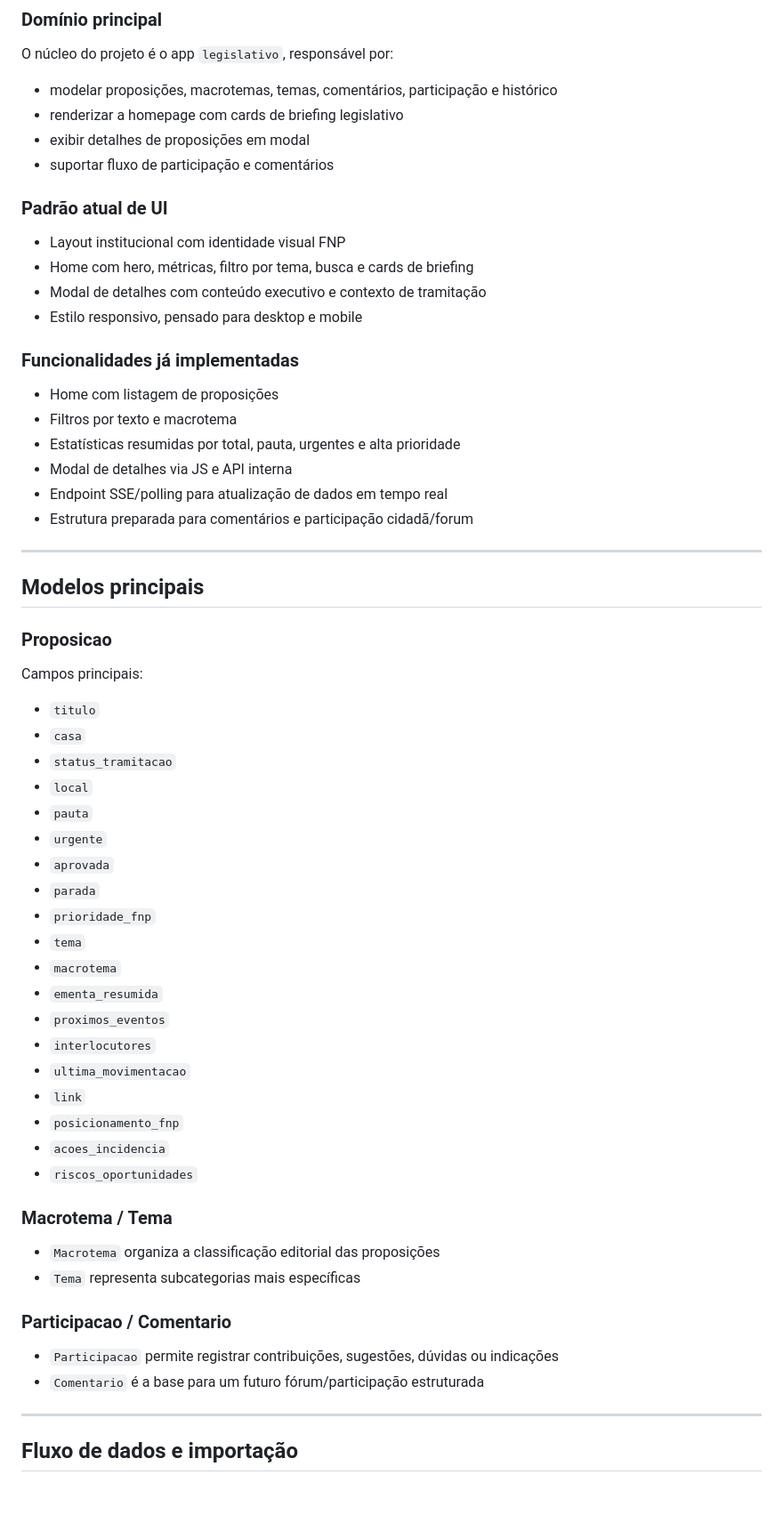
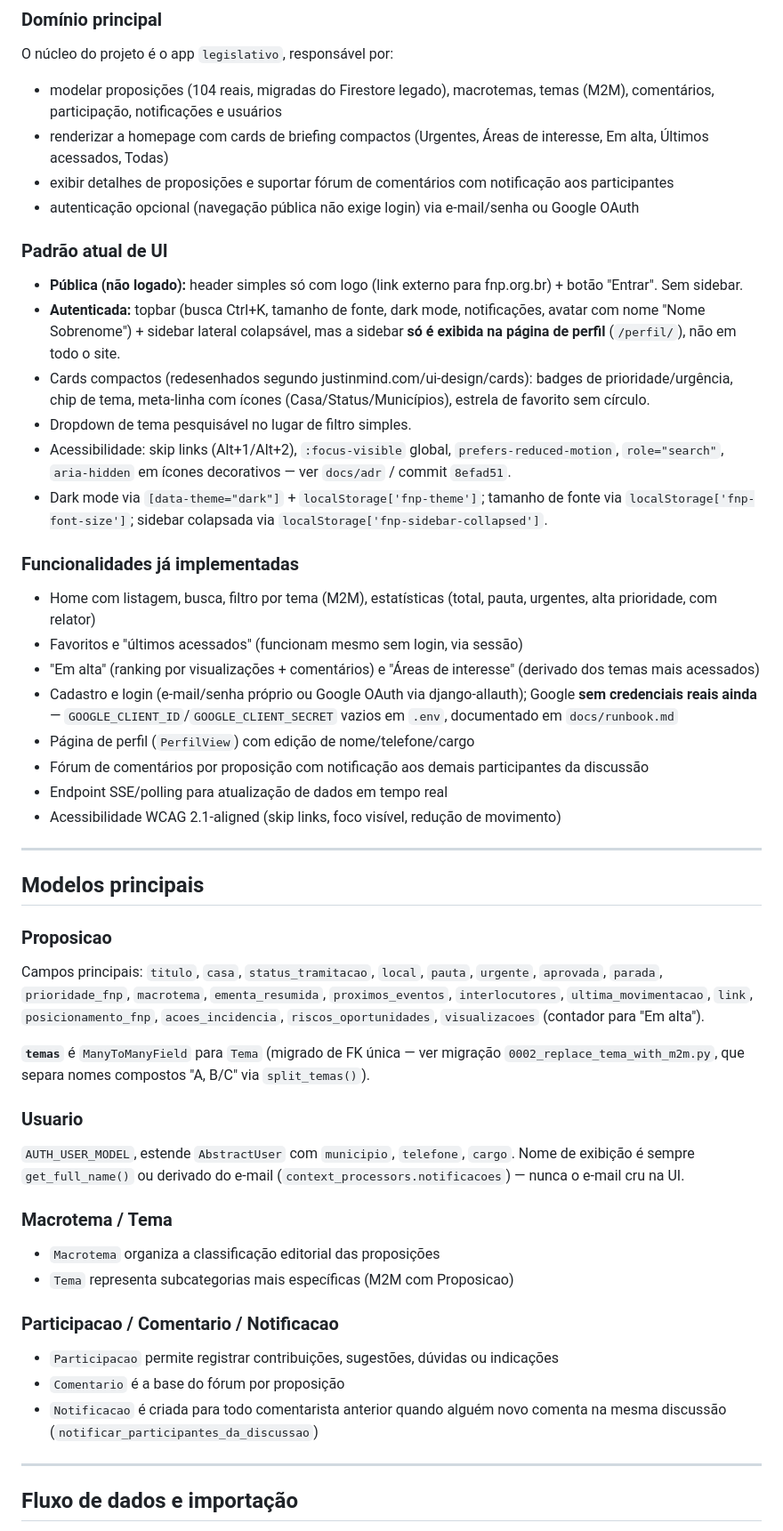
Before and after one commit to brunofnp/legislativo-fnp, a Markdown page: CLAUDE.md, the part around one of its changes. Shown at 89% size. Rendered like a GitHub page; blank space fills up the shorter version.

Commit message:
docs: atualiza CLAUDE.md com o estado real do projeto (auth, sidebar, acessibilidade)

```diff
--- a/CLAUDE.md
+++ b/CLAUDE.md
@@ -74,26 +92,30 @@ docs/
 ### Domínio principal
 
 O núcleo do projeto é o app `legislativo`, responsável por:
-- modelar proposições, macrotemas, temas, comentários, participação e histórico
-- renderizar a homepage com cards de briefing legislativo
-- exibir detalhes de proposições em modal
-- suportar fluxo de participação e comentários
+- modelar proposições (104 reais, migradas do Firestore legado), macrotemas, temas (M2M), comentários, participação, notificações e usuários
+- renderizar a homepage com cards de briefing compactos (Urgentes, Áreas de interesse, Em alta, Últimos acessados, Todas)
+- exibir detalhes de proposições e suportar fórum de comentários com notificação aos participantes
+- autenticação opcional (navegação pública não exige login) via e-mail/senha ou Google OAuth
 
 ### Padrão atual de UI
 
-- Layout institucional com identidade visual FNP
-- Home com hero, métricas, filtro por tema, busca e cards de briefing
-- Modal de detalhes com conteúdo executivo e contexto de tramitação
-- Estilo responsivo, pensado para desktop e mobile
+- **Pública (não logado):** header simples só com logo (link externo para fnp.org.br) + botão "Entrar". Sem sidebar.
+- **Autenticada:** topbar (busca Ctrl+K, tamanho de fonte, dark mode, notificações, avatar com nome "Nome Sobrenome") + sidebar lateral colapsável, mas a sidebar **só é exibida na página de perfil** (`/perfil/`), não em todo o site.
+- Cards compactos (redesenhados segundo justinmind.com/ui-design/cards): badges de prioridade/urgência, chip de tema, meta-linha com ícones (Casa/Status/Municípios), estrela de favorito sem círculo.
+- Dropdown de tema pesquisável no lugar de filtro simples.
+- Acessibilidade: skip links (Alt+1/Alt+2), `:focus-visible` global, `prefers-reduced-motion`, `role="search"`, `aria-hidden` em ícones decorativos — ver `docs/adr` / commit `8efad51`.
+- Dark mode via `[data-theme="dark"]` + `localStorage['fnp-theme']`; tamanho de fonte via `localStorage['fnp-font-size']`; sidebar colapsada via `localStorage['fnp-sidebar-collapsed']`.
 
 ### Funcionalidades já implementadas
 
-- Home com listagem de proposições
-- Filtros por texto e macrotema
-- Estatísticas resumidas por total, pauta, urgentes e alta prioridade
-- Modal de detalhes via JS e API interna
+- Home com listagem, busca, filtro por tema (M2M), estatísticas (total, pauta, urgentes, alta prioridade, com relator)
+- Favoritos e "últimos acessados" (funcionam mesmo sem login, via sessão)
+- "Em alta" (ranking por visualizações + comentários) e "Áreas de interesse" (derivado dos temas mais acessados)
+- Cadastro e login (e-mail/senha próprio ou Google OAuth via django-allauth); Google **sem credenciais reais ainda** — `GOOGLE_CLIENT_ID`/`GOOGLE_CLIENT_SECRET` vazios em `.env`, documentado em `docs/runbook.md`
+- Página de perfil (`PerfilView`) com edição de nome/telefone/cargo
+- Fórum de comentários por proposição com notificação aos demais participantes da discussão
 - Endpoint SSE/polling para atualização de dados em tempo real
-- Estrutura preparada para comentários e participação cidadã/forum
+- Acessibilidade WCAG 2.1-aligned (skip links, foco visível, redução de movimento)
 
 ---
 
@@ -101,36 +123,24 @@ O núcleo do projeto é o app `legislativo`, responsável por:
 
 ### Proposicao
 
-Campos principais:
-- `titulo`
-- `casa`
-- `status_tramitacao`
-- `local`
-- `pauta`
-- `urgente`
-- `aprovada`
-- `parada`
-- `prioridade_fnp`
-- `tema`
-- `macrotema`
-- `ementa_resumida`
-- `proximos_eventos`
-- `interlocutores`
-- `ultima_movimentacao`
-- `link`
-- `posicionamento_fnp`
-- `acoes_incidencia`
-- `riscos_oportunidades`
+Campos principais: `titulo`, `casa`, `status_tramitacao`, `local`, `pauta`, `urgente`, `aprovada`, `parada`, `prioridade_fnp`, `macrotema`, `ementa_resumida`, `proximos_eventos`, `interlocutores`, `ultima_movimentacao`, `link`, `posicionamento_fnp`, `acoes_incidencia`, `riscos_oportunidades`, `visualizacoes` (contador para "Em alta").
+
+**`temas`** é `ManyToManyField` para `Tema` (migrado de FK única — ver migração `0002_replace_tema_with_m2m.py`, que separa nomes compostos "A, B/C" via `split_temas()`).
+
+### Usuario
+
+`AUTH_USER_MODEL`, estende `AbstractUser` com `municipio`, `telefone`, `cargo`. Nome de exibição é sempre `get_full_name()` ou derivado do e-mail (`context_processors.notificacoes`) — nunca o e-mail cru na UI.
 
 ### Macrotema / Tema
 
 - `Macrotema` organiza a classificação editorial das proposições
-- `Tema` representa subcategorias mais específicas
+- `Tema` representa subcategorias mais específicas (M2M com Proposicao)
 
-### Participacao / Comentario
+### Participacao / Comentario / Notificacao
 
 - `Participacao` permite registrar contribuições, sugestões, dúvidas ou indicações
-- `Comentario` é a base para um futuro fórum/participação estruturada
+- `Comentario` é a base do fórum por proposição
+- `Notificacao` é criada para todo comentarista anterior quando alguém novo comenta na mesma discussão (`notificar_participantes_da_discussao`)
 
 ---
 
```
Also changed, not shown: other parts of CLAUDE.md (+54 -29 lines).
